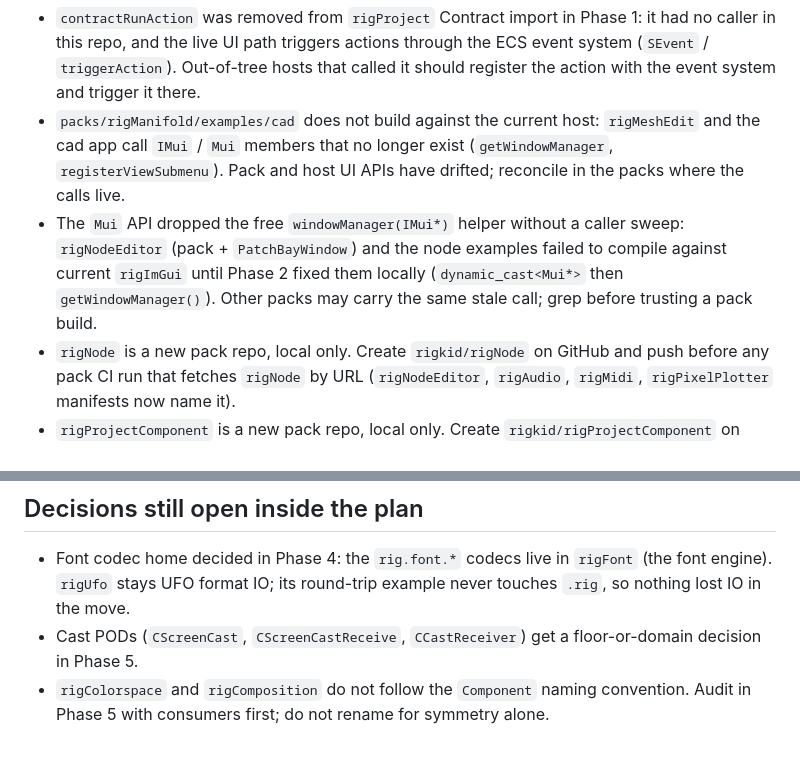
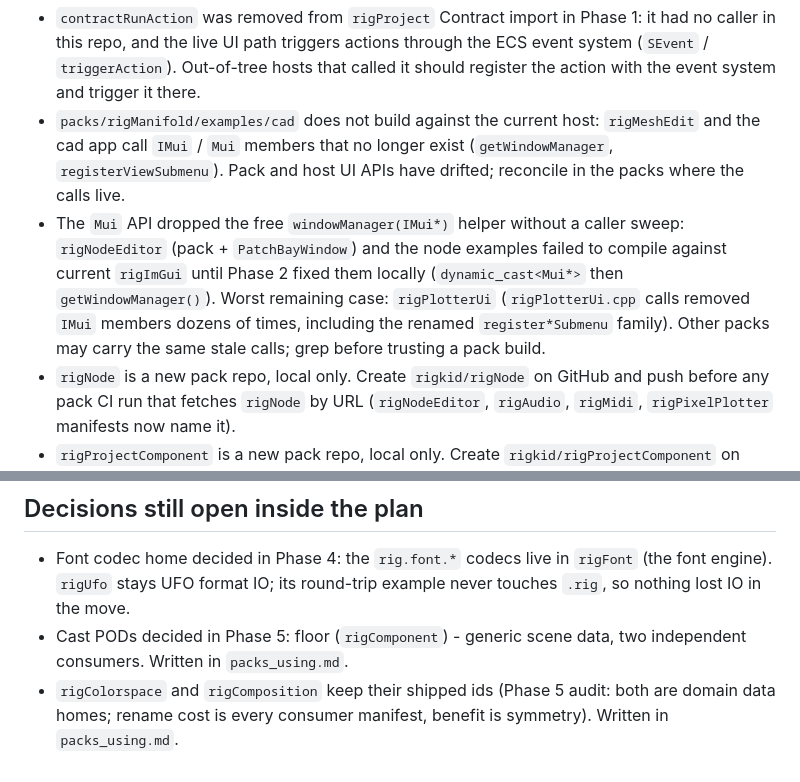
Before and after one commit to rigkid/RigKit, a Markdown page: docs/notes.md, 2 parts joined by grey strips. Drawn GitHub-style.

```diff
--- a/docs/notes.md
+++ b/docs/notes.md
@@ -24,7 +24,7 @@ Add an entry when you find something outside the change you are making. Do not f
 
 - `contractRunAction` was removed from `rigProject` Contract import in Phase 1: it had no caller in this repo, and the live UI path triggers actions through the ECS event system (`SEvent` / `triggerAction`). Out-of-tree hosts that called it should register the action with the event system and trigger it there.
 - `packs/rigManifold/examples/cad` does not build against the current host: `rigMeshEdit` and the cad app call `IMui` / `Mui` members that no longer exist (`getWindowManager`, `registerViewSubmenu`). Pack and host UI APIs have drifted; reconcile in the packs where the calls live.
-- The `Mui` API dropped the free `windowManager(IMui*)` helper without a caller sweep: `rigNodeEditor` (pack + `PatchBayWindow`) and the node examples failed to compile against current `rigImGui` until Phase 2 fixed them locally (`dynamic_cast<Mui*>` then `getWindowManager()`). Other packs may carry the same stale call; grep before trusting a pack build.
+- The `Mui` API dropped the free `windowManager(IMui*)` helper without a caller sweep: `rigNodeEditor` (pack + `PatchBayWindow`) and the node examples failed to compile against current `rigImGui` until Phase 2 fixed them locally (`dynamic_cast<Mui*>` then `getWindowManager()`). Worst remaining case: `rigPlotterUi` (`rigPlotterUi.cpp` calls removed `IMui` members dozens of times, including the renamed `register*Submenu` family). Other packs may carry the same stale calls; grep before trusting a pack build.
 - `rigNode` is a new pack repo, local only. Create `rigkid/rigNode` on GitHub and push before any pack CI run that fetches `rigNode` by URL (`rigNodeEditor`, `rigAudio`, `rigMidi`, `rigPixelPlotter` manifests now name it).
 - `rigProjectComponent` is a new pack repo, local only. Create `rigkid/rigProjectComponent` on GitHub and push before pack CI fetches it by URL (`rigProject` manifest and the document example now name it).
 - `packs/rigComponent/examples/pixel/app.cpp` does not compile against current headers: it calls `MEcs` template members with only a forward declaration in scope (`rigProject.h` no longer pulls `ecs/MEcs.h` transitively, if it ever did). `PixelDoc.cpp`, the TU that actually consumes `CPage`, compiles fine. Fix the example's includes where it lives; not caused by the Phase 3 header move (the headers are byte-identical, only their home changed).
@@ -37,5 +37,5 @@ Add an entry when you find something outside the change you are making. Do not f
 ## Decisions still open inside the plan
 
 - Font codec home decided in Phase 4: the `rig.font.*` codecs live in `rigFont` (the font engine). `rigUfo` stays UFO format IO; its round-trip example never touches `.rig`, so nothing lost IO in the move.
-- Cast PODs (`CScreenCast`, `CScreenCastReceive`, `CCastReceiver`) get a floor-or-domain decision in Phase 5.
-- `rigColorspace` and `rigComposition` do not follow the `Component` naming convention. Audit in Phase 5 with consumers first; do not rename for symmetry alone.
+- Cast PODs decided in Phase 5: floor (`rigComponent`) - generic scene data, two independent consumers. Written in `packs_using.md`.
+- `rigColorspace` and `rigComposition` keep their shipped ids (Phase 5 audit: both are domain data homes; rename cost is every consumer manifest, benefit is symmetry). Written in `packs_using.md`.
```
Also changed, not shown: docs/pack_boundary_plan.md (+2 -0 lines), docs/packs_using.md (+9 -1 lines).
